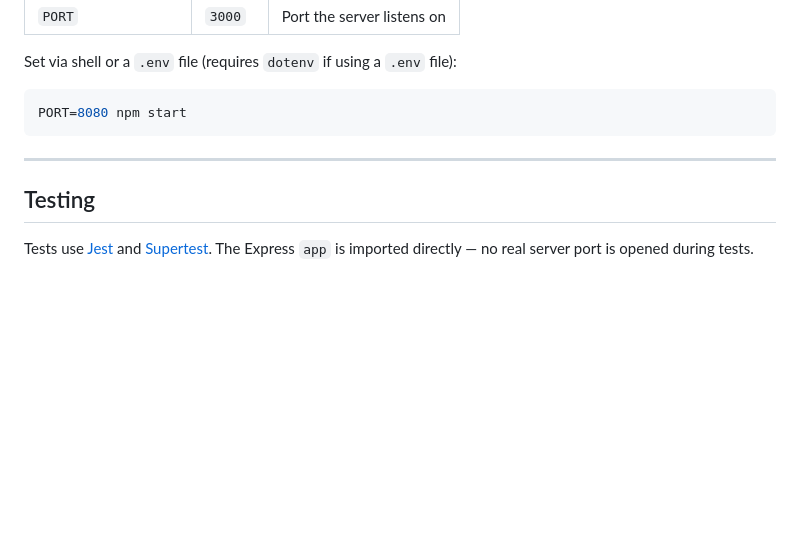
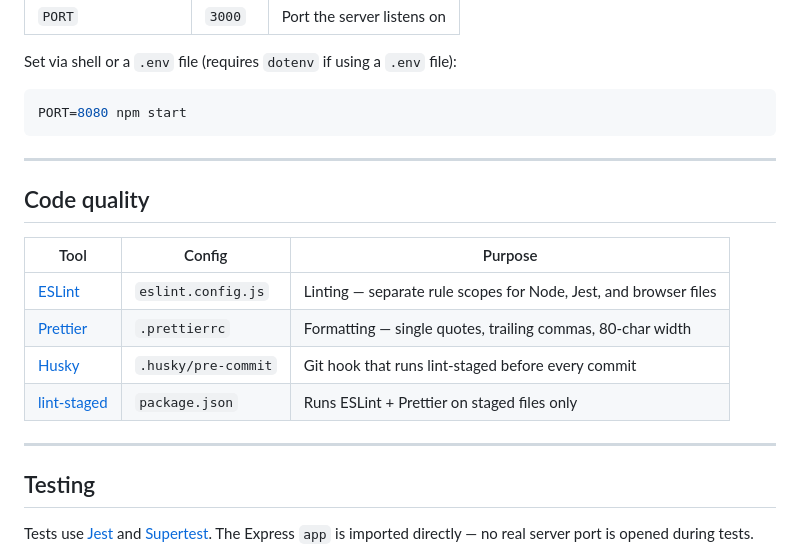
Before and after one commit to garystevens/garystevens, a Markdown page: README.md, the part around one of its changes. Rendered like a GitHub page; blank space fills up the shorter version.

```diff
--- a/README.md
+++ b/README.md
@@ -133,6 +144,17 @@ PORT=8080 npm start
 
 ---
 
+## Code quality
+
+| Tool                                                      | Config              | Purpose                                                          |
+| --------------------------------------------------------- | ------------------- | ---------------------------------------------------------------- |
+| [ESLint](https://eslint.org/)                             | `eslint.config.js`  | Linting — separate rule scopes for Node, Jest, and browser files |
+| [Prettier](https://prettier.io/)                          | `.prettierrc`       | Formatting — single quotes, trailing commas, 80-char width       |
+| [Husky](https://typicode.github.io/husky/)                | `.husky/pre-commit` | Git hook that runs lint-staged before every commit               |
+| [lint-staged](https://github.com/lint-staged/lint-staged) | `package.json`      | Runs ESLint + Prettier on staged files only                      |
+
+---
+
 ## Testing
 
 Tests use [Jest](https://jestjs.io/) and [Supertest](https://github.com/ladjs/supertest). The Express `app` is imported directly — no real server port is opened during tests.
```
Also changed, not shown: other parts of README.md (+24 -7 lines), RUNBOOK.md (+85 -7 lines).
